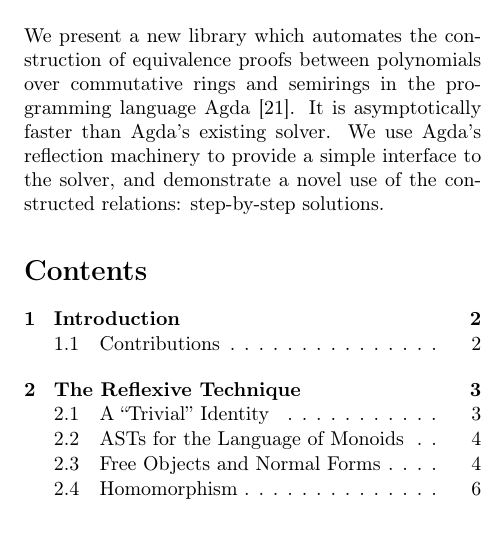
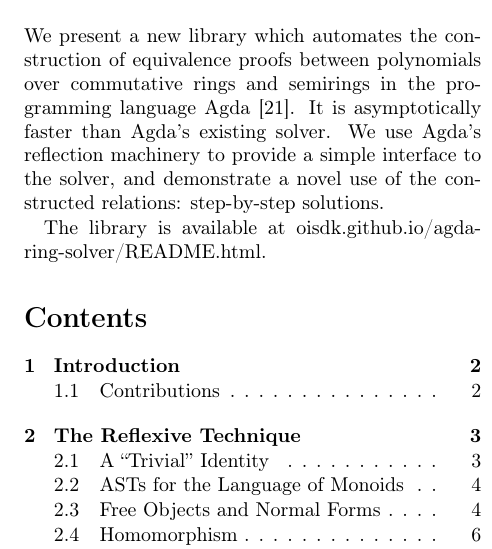
Before and after one commit to oisdk/agda-ring-solver-report, a LaTeX paper (report.tex): part of one column of page 1 of 29, cut so that both start at the same text, the shorter picture padded with empty space. The pictures show the PDF file report.pdf that the author committed with the source.

Commit message:
link to code

```diff
--- a/report.tex
+++ b/report.tex
@@ -110,6 +110,9 @@
   faster than Agda's existing solver. We use Agda's reflection machinery to
   provide a simple interface to the solver, and demonstrate a novel use of the
   constructed relations: step-by-step solutions.
+
+  The library is available at
+  \href{https://oisdk.github.io/agda-ring-solver/README.html}{oisdk.github.io/agda-ring-solver/README.html}.
 \end{abstract}
 \tableofcontents
 \section{Introduction}
```
Also changed, not shown: report.pdf.
